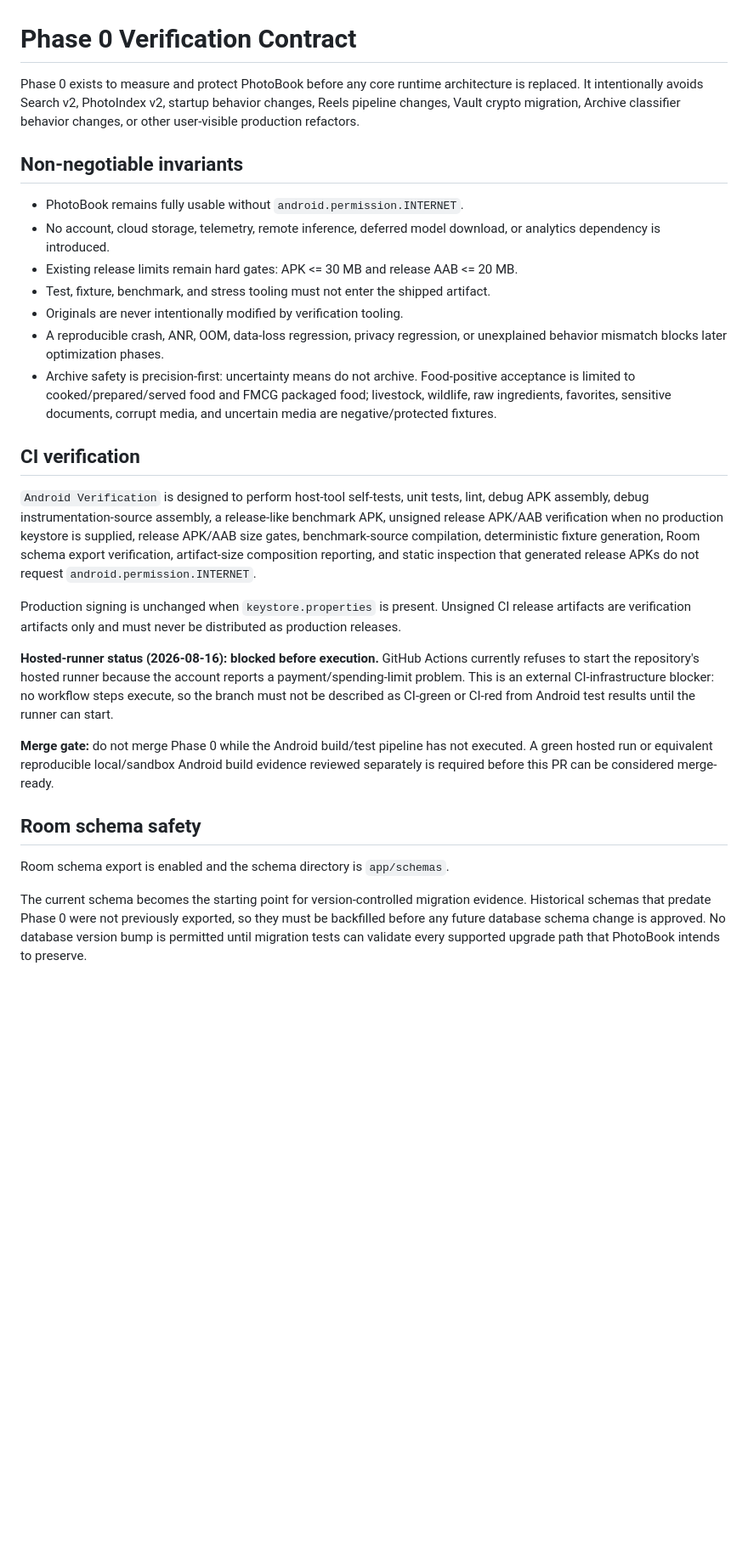
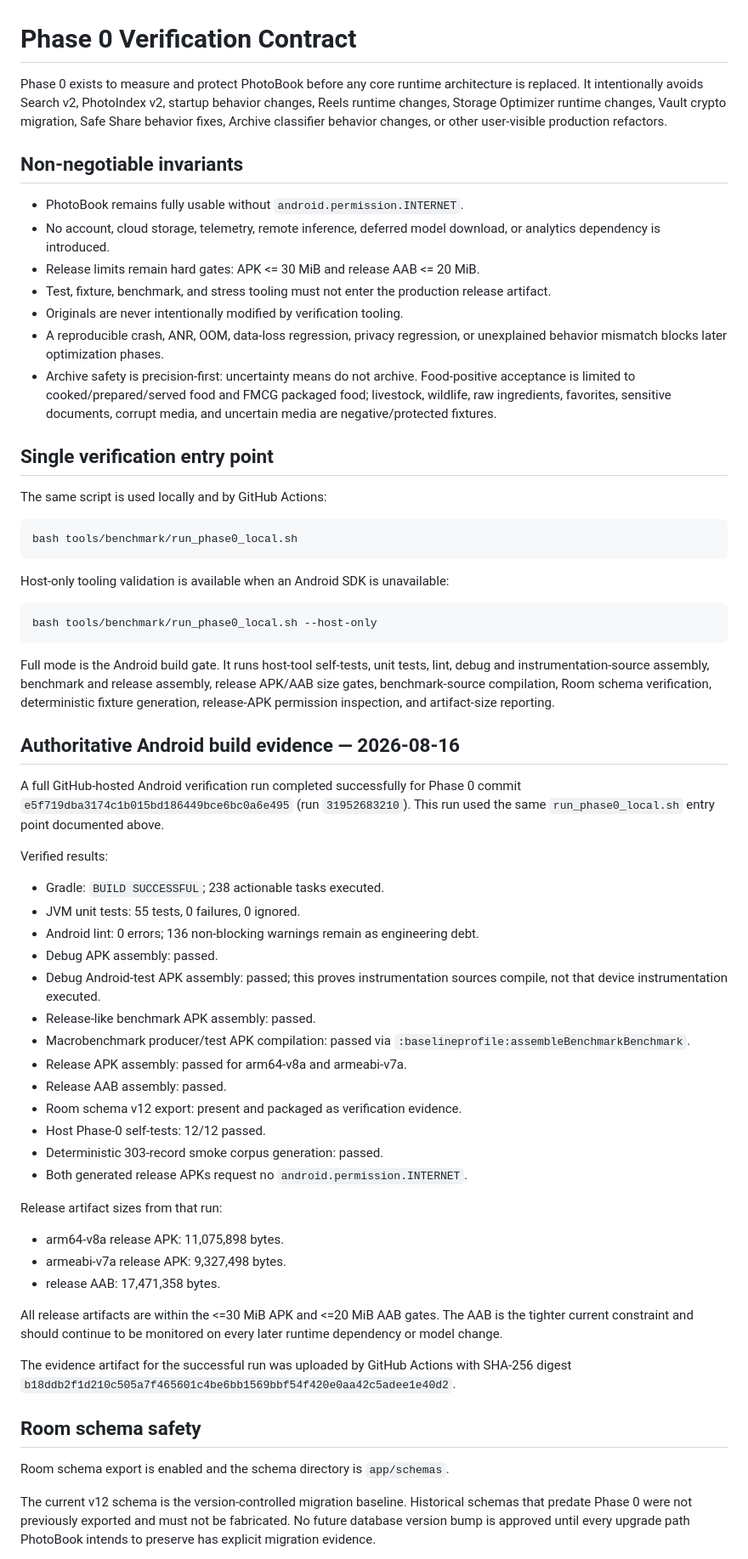
Before and after one commit to myProjectsRavi/photoBook, a Markdown page: docs/phase0-verification.md, the part around one of its changes. Shown at 85% size. Drawn GitHub-style; blank space fills up the shorter version.

````diff
--- a/docs/phase0-verification.md
+++ b/docs/phase0-verification.md
@@ -1,30 +1,66 @@
 # Phase 0 Verification Contract
 
-Phase 0 exists to measure and protect PhotoBook before any core runtime architecture is replaced. It intentionally avoids Search v2, PhotoIndex v2, startup behavior changes, Reels pipeline changes, Vault crypto migration, Archive classifier behavior changes, or other user-visible production refactors.
+Phase 0 exists to measure and protect PhotoBook before any core runtime architecture is replaced. It intentionally avoids Search v2, PhotoIndex v2, startup behavior changes, Reels runtime changes, Storage Optimizer runtime changes, Vault crypto migration, Safe Share behavior fixes, Archive classifier behavior changes, or other user-visible production refactors.
 
 ## Non-negotiable invariants
 
 - PhotoBook remains fully usable without `android.permission.INTERNET`.
 - No account, cloud storage, telemetry, remote inference, deferred model download, or analytics dependency is introduced.
-- Existing release limits remain hard gates: APK <= 30 MB and release AAB <= 20 MB.
-- Test, fixture, benchmark, and stress tooling must not enter the shipped artifact.
+- Release limits remain hard gates: APK <= 30 MiB and release AAB <= 20 MiB.
+- Test, fixture, benchmark, and stress tooling must not enter the production release artifact.
 - Originals are never intentionally modified by verification tooling.
 - A reproducible crash, ANR, OOM, data-loss regression, privacy regression, or unexplained behavior mismatch blocks later optimization phases.
 - Archive safety is precision-first: uncertainty means do not archive. Food-positive acceptance is limited to cooked/prepared/served food and FMCG packaged food; livestock, wildlife, raw ingredients, favorites, sensitive documents, corrupt media, and uncertain media are negative/protected fixtures.
 
-## CI verification
+## Single verification entry point
 
-`Android Verification` is designed to perform host-tool self-tests, unit tests, lint, debug APK assembly, debug instrumentation-source assembly, a release-like benchmark APK, unsigned release APK/AAB verification when no production keystore is supplied, release APK/AAB size gates, benchmark-source compilation, deterministic fixture generation, Room schema export verification, artifact-size composition reporting, and static inspection that generated release APKs do not request `android.permission.INTERNET`.
+The same script is used locally and by GitHub Actions:
 
-Production signing is unchanged when `keystore.properties` is present. Unsigned CI release artifacts are verification artifacts only and must never be distributed as production releases.
+```bash
+bash tools/benchmark/run_phase0_local.sh
+```
 
-**Hosted-runner status (2026-08-16): blocked before execution.** GitHub Actions currently refuses to start the repository's hosted runner because the account reports a payment/spending-limit problem. This is an external CI-infrastructure blocker: no workflow steps execute, so the branch must not be described as CI-green or CI-red from Android test results until the runner can start.
+Host-only tooling validation is available when an Android SDK is unavailable:
 
-**Merge gate:** do not merge Phase 0 while the Android build/test pipeline has not executed. A green hosted run or equivalent reproducible local/sandbox Android build evidence reviewed separately is required before this PR can be considered merge-ready.
+```bash
+bash tools/benchmark/run_phase0_local.sh --host-only
+```
+
+Full mode is the Android build gate. It runs host-tool self-tests, unit tests, lint, debug and instrumentation-source assembly, benchmark and release assembly, release APK/AAB size gates, benchmark-source compilation, Room schema verification, deterministic fixture generation, release-APK permission inspection, and artifact-size reporting.
+
+## Authoritative Android build evidence — 2026-08-16
+
+A full GitHub-hosted Android verification run completed successfully for Phase 0 commit `e5f719dba3174c1b015bd186449bce6bc0a6e495` (run `31952683210`). This run used the same `run_phase0_local.sh` entry point documented above.
+
+Verified results:
+
+- Gradle: `BUILD SUCCESSFUL`; 238 actionable tasks executed.
+- JVM unit tests: 55 tests, 0 failures, 0 ignored.
+- Android lint: 0 errors; 136 non-blocking warnings remain as engineering debt.
+- Debug APK assembly: passed.
+- Debug Android-test APK assembly: passed; this proves instrumentation sources compile, not that device instrumentation executed.
+- Release-like benchmark APK assembly: passed.
+- Macrobenchmark producer/test APK compilation: passed via `:baselineprofile:assembleBenchmarkBenchmark`.
+- Release APK assembly: passed for arm64-v8a and armeabi-v7a.
+- Release AAB assembly: passed.
+- Room schema v12 export: present and packaged as verification evidence.
+- Host Phase-0 self-tests: 12/12 passed.
+- Deterministic 303-record smoke corpus generation: passed.
+- Both generated release APKs request no `android.permission.INTERNET`.
+
+Release artifact sizes from that run:
+
+- arm64-v8a release APK: 11,075,898 bytes.
+- armeabi-v7a release APK: 9,327,498 bytes.
+- release AAB: 17,471,358 bytes.
+
+All release artifacts are within the <=30 MiB APK and <=20 MiB AAB gates. The AAB is the tighter current constraint and should continue to be monitored on every later runtime dependency or model change.
+
+The evidence artifact for the successful run was uploaded by GitHub Actions with SHA-256 digest `b18ddb2f1d210c505a7f465601c4be6bb1569bbf54f420e0aa42c5adee1e40d2`.
 
 ## Room schema safety
 
 Room schema export is enabled and the schema directory is `app/schemas`.
 
-The current schema becomes the starting point for version-controlled migration evidence. Historical schemas that predate Phase 0 were not previously exported, so they must be backfilled before any future database schema change is approved. No database version bump is permitted until migration tests can validate every supported upgrade path that PhotoBook intends to preserve.
+The current v12 schema is the version-controlled migration baseline. Historical schemas that predate Phase 0 were not previously exported and must not be fabricated. No future database version bump is approved until every upgrade path PhotoBook intends to preserve has explicit migration evidence.
 
````
Also changed, not shown: other parts of docs/phase0-verification.md (+38 -54 lines).
